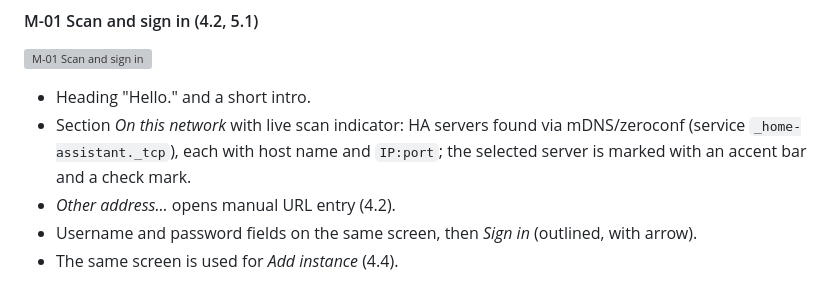
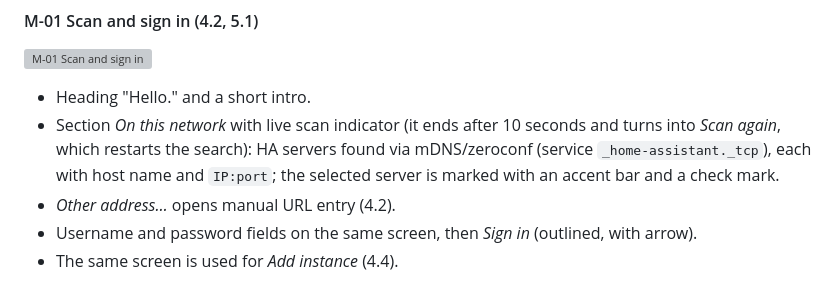
Before and after one commit to stacknoise/haac-bridge, a Markdown page: docs/concept.md, the part around the change. GitHub-like rendering; grey boxes are pictures that could not be loaded.

Commit message:
docs(concept): scan again in M-01 (15.3) (#29)
Co-authored-by: Claude Sonnet 5.5 <noreply@anthropic.com>

```diff
--- a/docs/concept.md
+++ b/docs/concept.md
@@ -817,7 +817,7 @@ These values were read from the rendered mockups and are the basis of the Compos
 ![M-01 Scan and sign in](mockups/png/M-01-sign-in.png)
 
 - Heading "Hello." and a short intro.
-- Section *On this network* with live scan indicator: HA servers found via mDNS/zeroconf (service `_home-assistant._tcp`), each with host name and `IP:port`; the selected server is marked with an accent bar and a check mark.
+- Section *On this network* with live scan indicator (it ends after 10 seconds and turns into *Scan again*, which restarts the search): HA servers found via mDNS/zeroconf (service `_home-assistant._tcp`), each with host name and `IP:port`; the selected server is marked with an accent bar and a check mark.
 - *Other address…* opens manual URL entry (4.2).
 - Username and password fields on the same screen, then *Sign in* (outlined, with arrow).
 - The same screen is used for *Add instance* (4.4).
```
